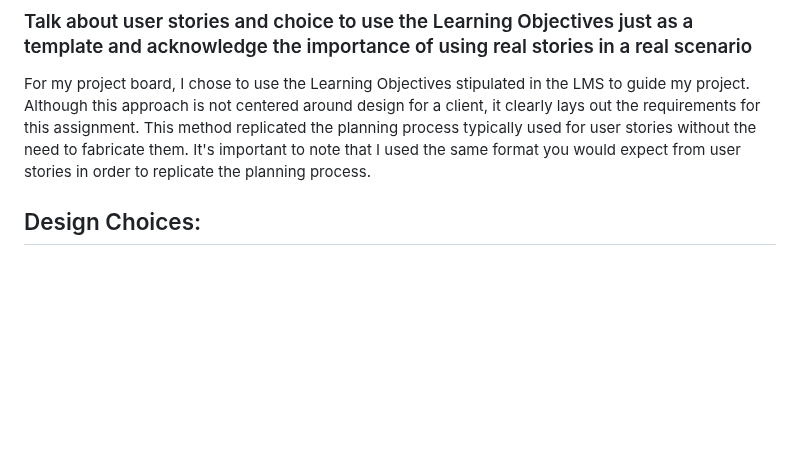
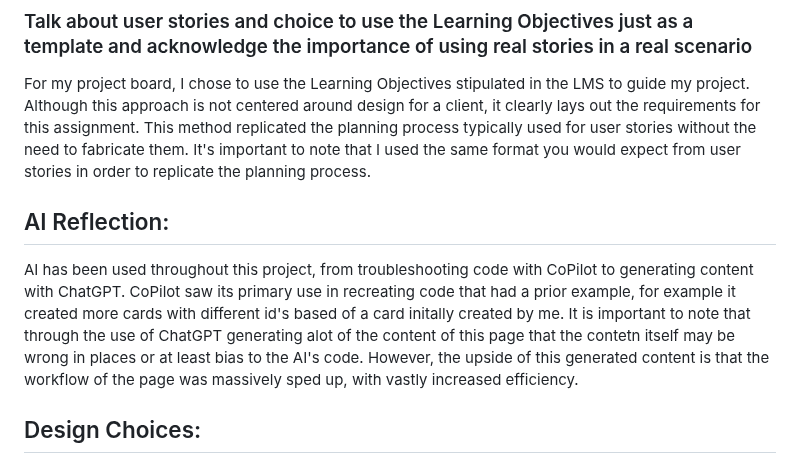
Before and after one commit to ewanw1lls/Mental-Health-Awareness, a Markdown page: README.md, the part around the change. Rendered like a GitHub page; blank space fills up the shorter version.

Commit message:
added AI reflection in read me

```diff
--- a/README.md
+++ b/README.md
@@ -12,6 +12,12 @@ The purpose of this website is to raise awareness about men’s mental health, b
 ### Talk about user stories and choice to use the Learning Objectives just as a template and acknowledge the importance of using real stories in a real scenario
 
 For my project board, I chose to use the Learning Objectives stipulated in the LMS to guide my project. Although this approach is not centered around design for a client, it clearly lays out the requirements for this assignment. This method replicated the planning process typically used for user stories without the need to fabricate them. It's important to note that I used the same format you would expect from user stories in order to replicate the planning process.
+
+## AI Reflection:
+
+AI has been used throughout this project, from troubleshooting code with CoPilot to generating content with ChatGPT.
+CoPilot saw its primary use in recreating code that had a prior example, for example it created more cards with different id's based of a card initally created by me.
+It is important to note that through the use of ChatGPT generating alot of the content of this page that the contetn itself may be wrong in places or at least bias to the AI's code. However, the upside of this generated content is that the workflow of the page was massively sped up, with vastly increased efficiency.
 
 ## Design Choices:
 
```
